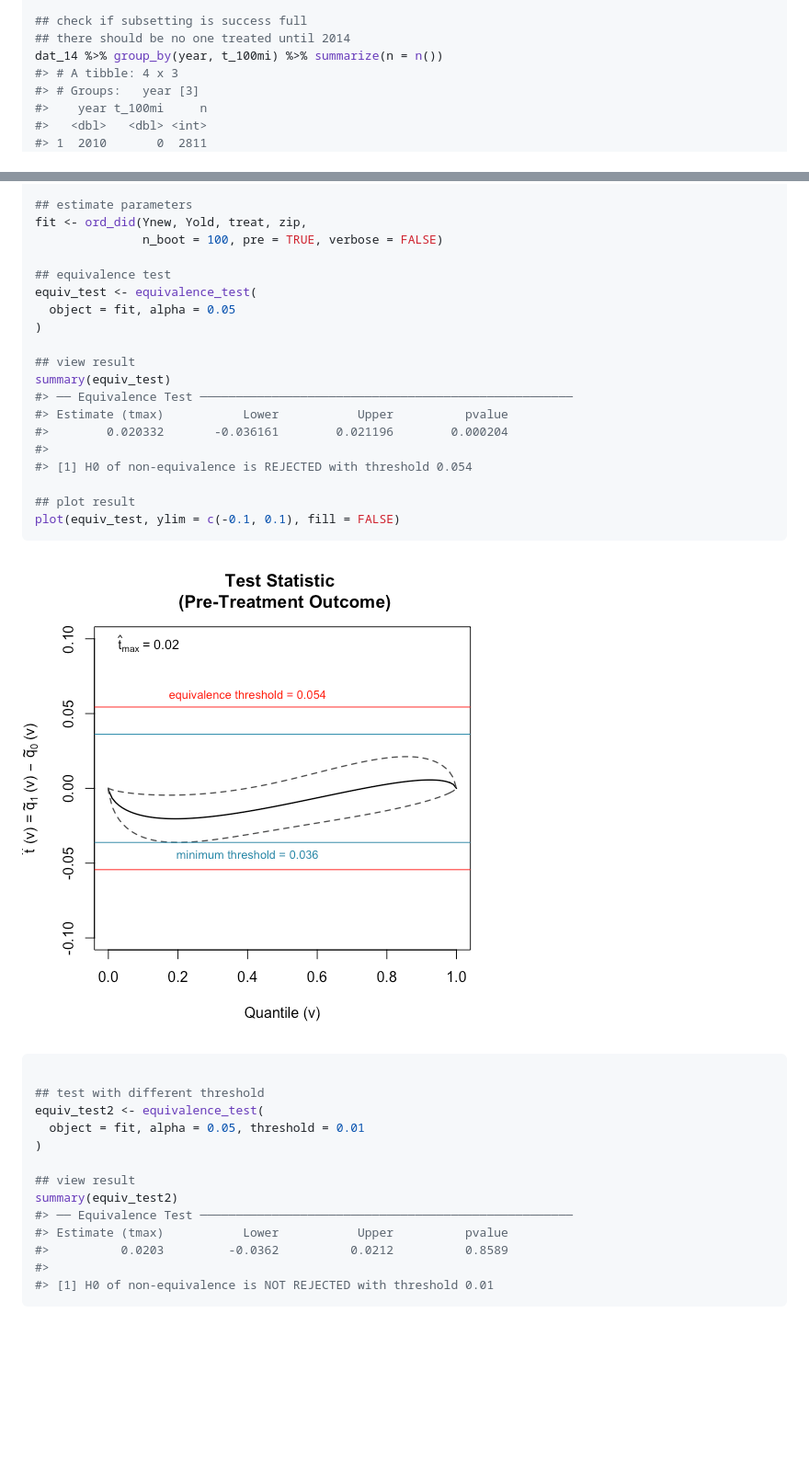
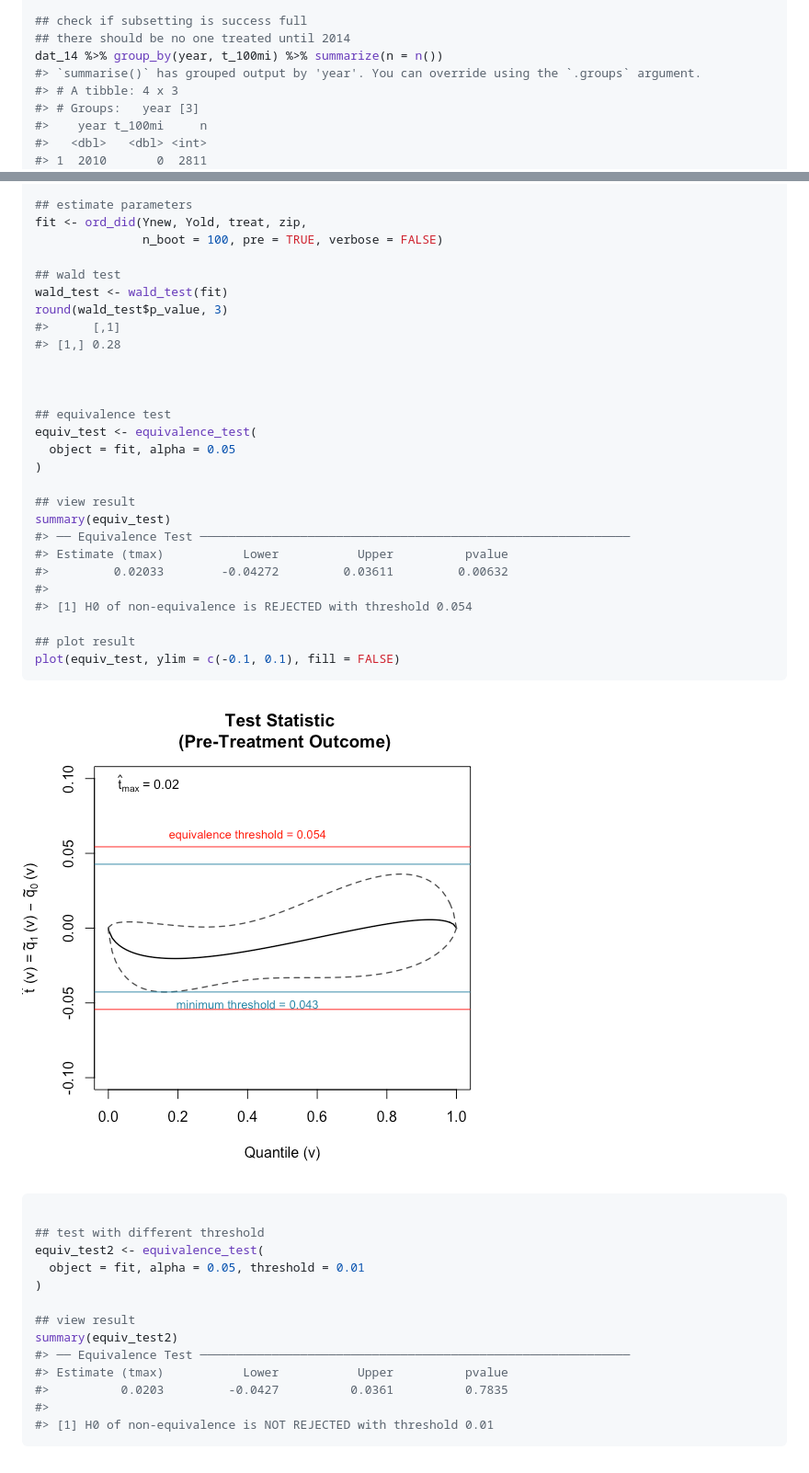
Before and after one commit to soichiroy/orddid, a Markdown page: README.md, 2 parts joined by grey strips. Shown: that part at 92% size. Drawn GitHub-style; pictures changed too: man/figures/README-example2-1.png; blank space fills up the shorter version.

````diff
--- a/README.md
+++ b/README.md
@@ -75,6 +77,7 @@ dat_14   <- gun_threewave %>% filter(caseid %in% case_use)
 ## check if subsetting is success full
 ## there should be no one treated until 2014
 dat_14 %>% group_by(year, t_100mi) %>% summarize(n = n())
+#> `summarise()` has grouped output by 'year'. You can override using the `.groups` argument.
 #> # A tibble: 4 x 3
 #> # Groups:   year [3]
 #>    year t_100mi     n
@@ -105,6 +108,14 @@ zip   <- dat_14 %>% filter(caseid %in% case_full & year == 2014) %>%
 fit <- ord_did(Ynew, Yold, treat, zip,
                n_boot = 100, pre = TRUE, verbose = FALSE)
 
+## wald test
+wald_test <- wald_test(fit)
+round(wald_test$p_value, 3)
+#>      [,1]
+#> [1,] 0.28
+
+
+
 ## equivalence test
 equiv_test <- equivalence_test(
   object = fit, alpha = 0.05
@@ -112,9 +123,9 @@ equiv_test <- equivalence_test(
 
 ## view result
 summary(equiv_test)
-#> ── Equivalence Test ────────────────────────────────────────────────────
+#> ── Equivalence Test ────────────────────────────────────────────────────────────
 #> Estimate (tmax)           Lower           Upper          pvalue
-#>        0.020332       -0.036161        0.021196        0.000204
+#>         0.02033        -0.04272         0.03611         0.00632
 #>
 #> [1] H0 of non-equivalence is REJECTED with threshold 0.054
 
@@ -133,9 +144,9 @@ equiv_test2 <- equivalence_test(
 
 ## view result
 summary(equiv_test2)
-#> ── Equivalence Test ────────────────────────────────────────────────────
+#> ── Equivalence Test ────────────────────────────────────────────────────────────
 #> Estimate (tmax)           Lower           Upper          pvalue
-#>          0.0203         -0.0362          0.0212          0.8589
+#>          0.0203         -0.0427          0.0361          0.7835
 #>
 #> [1] H0 of non-equivalence is NOT REJECTED with threshold 0.01
 ```
````
Also changed, not shown: other parts of README.md (+4 -2 lines), 4 other files.
